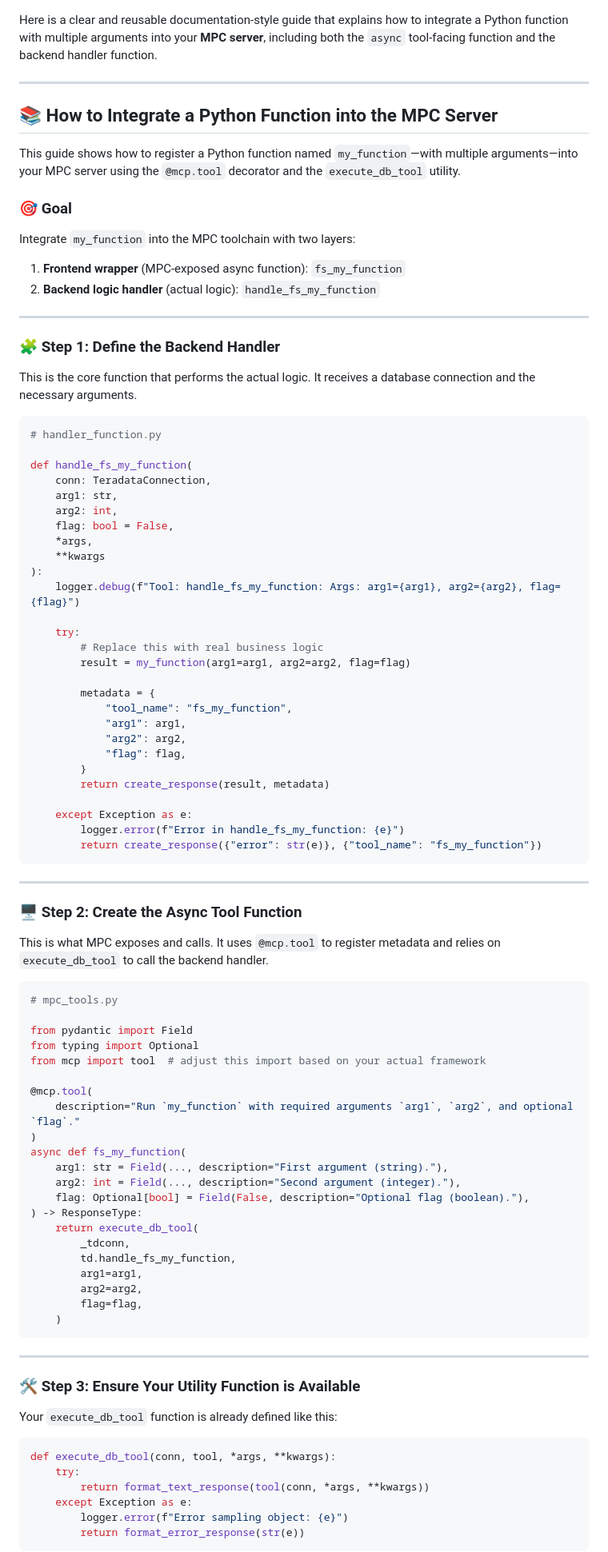
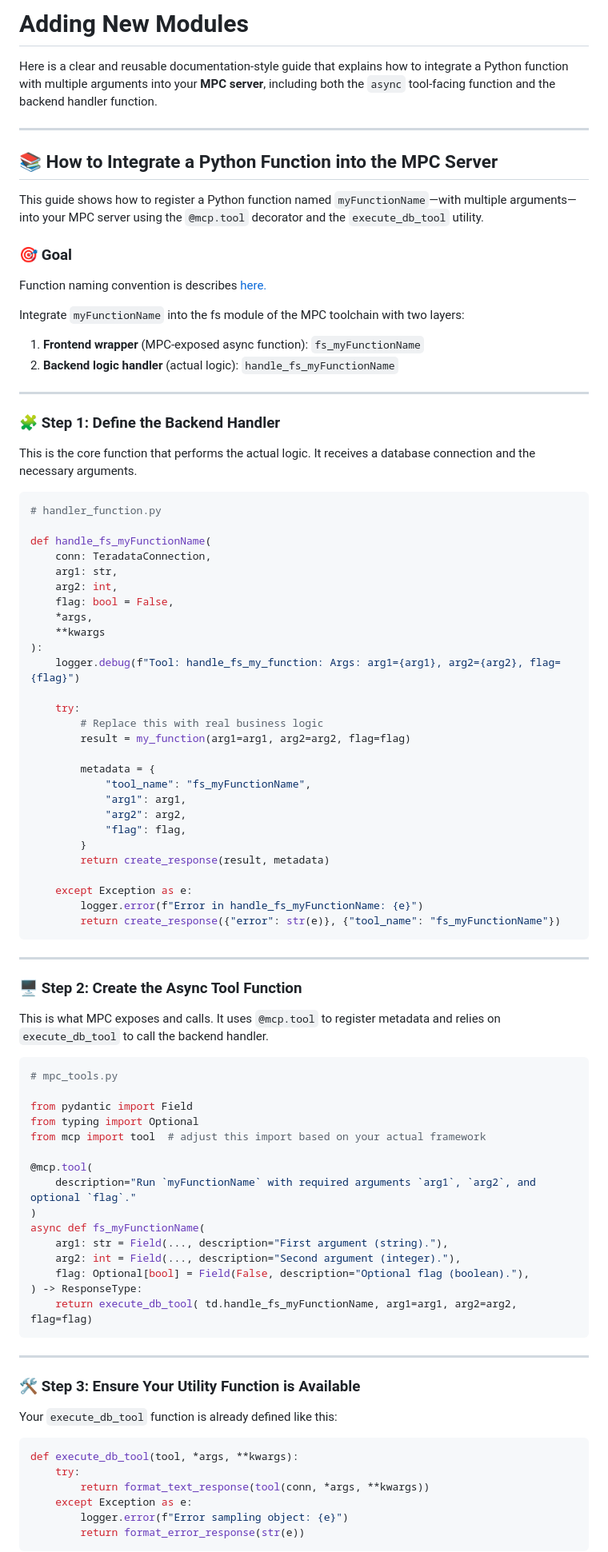
Before and after one commit to Teradata/teradata-mcp-server, a Markdown page: docs/developer_guide/HOW_TO_ADD_YOUR_FUNCTION.md, the part around the change printed below. Shown: that part at 80% size. Drawn GitHub-style.

Commit message:
Updates to developer guide #49

````diff
--- a/docs/developer_guide/HOW_TO_ADD_YOUR_FUNCTION.md
+++ b/docs/developer_guide/HOW_TO_ADD_YOUR_FUNCTION.md
@@ -1,17 +1,21 @@
+# Adding New Modules
+
 Here is a clear and reusable documentation-style guide that explains how to integrate a Python function with multiple arguments into your **MPC server**, including both the `async` tool-facing function and the backend handler function.
 
 ---
 
 ## 📚 How to Integrate a Python Function into the MPC Server
 
-This guide shows how to register a Python function named `my_function`—with multiple arguments—into your MPC server using the `@mcp.tool` decorator and the `execute_db_tool` utility.
+This guide shows how to register a Python function named `myFunctionName`—with multiple arguments—into your MPC server using the `@mcp.tool` decorator and the `execute_db_tool` utility.
 
 ### 🎯 Goal
 
-Integrate `my_function` into the MPC toolchain with two layers:
+Function naming convention is describes [here.](DEVELOPER_GUIDE.md#toolpromptresource-naming-convention)
 
-1. **Frontend wrapper** (MPC-exposed async function): `fs_my_function`
-2. **Backend logic handler** (actual logic): `handle_fs_my_function`
+Integrate `myFunctionName` into the fs module of the MPC toolchain with two layers:
+
+1. **Frontend wrapper** (MPC-exposed async function): `fs_myFunctionName`
+2. **Backend logic handler** (actual logic): `handle_fs_myFunctionName`
 
 ---
 
@@ -22,7 +26,7 @@ This is the core function that performs the actual logic. It receives a database
 ```python
 # handler_function.py
 
-def handle_fs_my_function(
+def handle_fs_myFunctionName(
     conn: TeradataConnection,
     arg1: str,
     arg2: int,
@@ -37,7 +41,7 @@ def handle_fs_my_function(
         result = my_function(arg1=arg1, arg2=arg2, flag=flag)
 
         metadata = {
-            "tool_name": "fs_my_function",
+            "tool_name": "fs_myFunctionName",
             "arg1": arg1,
             "arg2": arg2,
             "flag": flag,
@@ -45,8 +49,8 @@ def handle_fs_my_function(
         return create_response(result, metadata)
 
     except Exception as e:
-        logger.error(f"Error in handle_fs_my_function: {e}")
-        return create_response({"error": str(e)}, {"tool_name": "fs_my_function"})
+        logger.error(f"Error in handle_fs_myFunctionName: {e}")
+        return create_response({"error": str(e)}, {"tool_name": "fs_myFunctionName"})
 ```
 
 ---
@@ -63,20 +67,14 @@ from typing import Optional
 from mcp import tool  # adjust this import based on your actual framework
 
 @mcp.tool(
-    description="Run `my_function` with required arguments `arg1`, `arg2`, and optional `flag`."
+    description="Run `myFunctionName` with required arguments `arg1`, `arg2`, and optional `flag`."
 )
-async def fs_my_function(
+async def fs_myFunctionName(
     arg1: str = Field(..., description="First argument (string)."),
     arg2: int = Field(..., description="Second argument (integer)."),
     flag: Optional[bool] = Field(False, description="Optional flag (boolean)."),
 ) -> ResponseType:
-    return execute_db_tool(
-        _tdconn,
-        td.handle_fs_my_function,
-        arg1=arg1,
-        arg2=arg2,
-        flag=flag,
-    )
+    return execute_db_tool( td.handle_fs_myFunctionName, arg1=arg1, arg2=arg2, flag=flag)
 ```
 
 ---
@@ -86,7 +84,7 @@ async def fs_my_function(
 Your `execute_db_tool` function is already defined like this:
 
 ```python
-def execute_db_tool(conn, tool, *args, **kwargs):
+def execute_db_tool(tool, *args, **kwargs):
     try:
         return format_text_response(tool(conn, *args, **kwargs))
     except Exception as e:
````
Also changed, not shown: other parts of docs/developer_guide/HOW_TO_ADD_YOUR_FUNCTION.md (+4 -4 lines), docs/developer_guide/DEVELOPER_GUIDE.md (+6 -5 lines).
